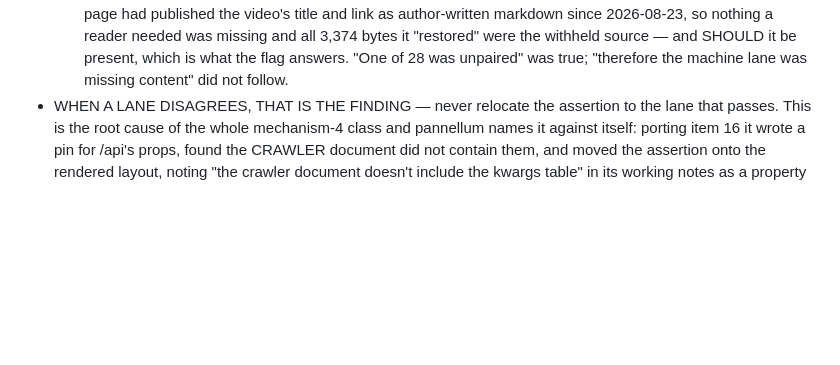
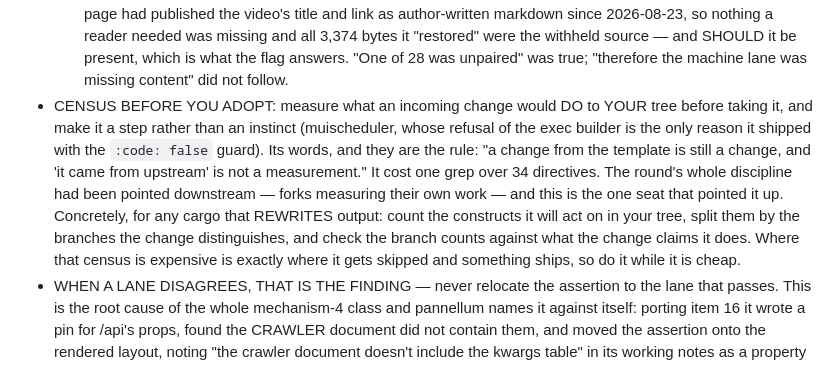
Before and after one commit to pip-install-python/Dash-Documentation-Boilerplate, a Markdown page: sync/SYNC-1.6.22-1.6.42.md, the part around the change. GitHub-like rendering; blank space fills up the shorter version.

Commit message:
[1.6.43] census before you adopt — the discipline pointed upstream
muischeduler asked for this and it is the round's most transferable
lesson, because it is the one nobody else applied. Everyone measured
their own work; one seat measured what an incoming change would DO to its
tree before taking it, and that refusal is the only reason the exec
builder shipped with the `:code: false` guard at all.

Its words, kept: "a change from the template is still a change, and 'it
came from upstream' is not a measurement." It cost one grep over 34
directives.

Made a STEP rather than an instinct, since it is expensive exactly when
it matters most and that is when it gets skipped: for cargo that rewrites
output, count the constructs it will act on, split them by the branches
the change distinguishes, and check those counts against what the change
claims to do.

Co-Authored-By: Claude Opus 5 (1M context) <noreply@anthropic.com>
Claude-Session: https://claude.ai/code/session_01RXRC7oHFNhfP1x8e1MwiZw

```diff
--- a/sync/SYNC-1.6.22-1.6.42.md
+++ b/sync/SYNC-1.6.22-1.6.42.md
@@ -2002,6 +2002,20 @@ round corrections (2026-08-31, folded back from the fan-out's own
     be present, which is what the flag answers. "One of 28 was
     unpaired" was true; "therefore the machine lane was missing
     content" did not follow.
+  - CENSUS BEFORE YOU ADOPT: measure what an incoming change would DO
+    to YOUR tree before taking it, and make it a step rather than an
+    instinct (muischeduler, whose refusal of the exec builder is the
+    only reason it shipped with the `:code: false` guard). Its words,
+    and they are the rule: "a change from the template is still a
+    change, and 'it came from upstream' is not a measurement." It cost
+    one grep over 34 directives. The round's whole discipline had been
+    pointed downstream — forks measuring their own work — and this is
+    the one seat that pointed it up. Concretely, for any cargo that
+    REWRITES output: count the constructs it will act on in your tree,
+    split them by the branches the change distinguishes, and check the
+    branch counts against what the change claims it does. Where that
+    census is expensive is exactly where it gets skipped and something
+    ships, so do it while it is cheap.
   - WHEN A LANE DISAGREES, THAT IS THE FINDING — never relocate the
     assertion to the lane that passes. This is the root cause of the
     whole mechanism-4 class and pannellum names it against itself:
```
